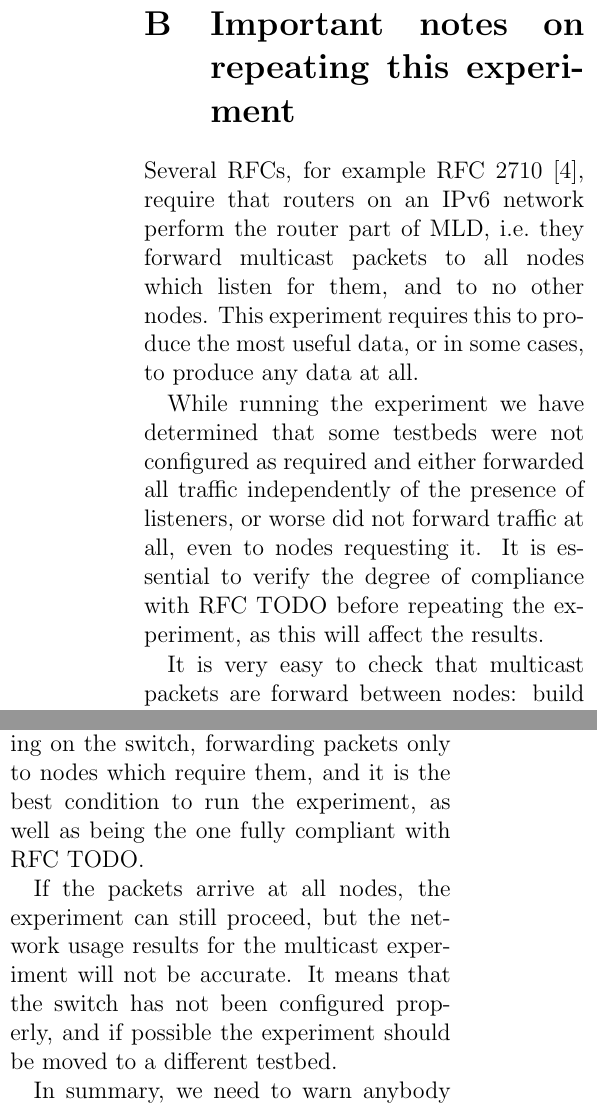
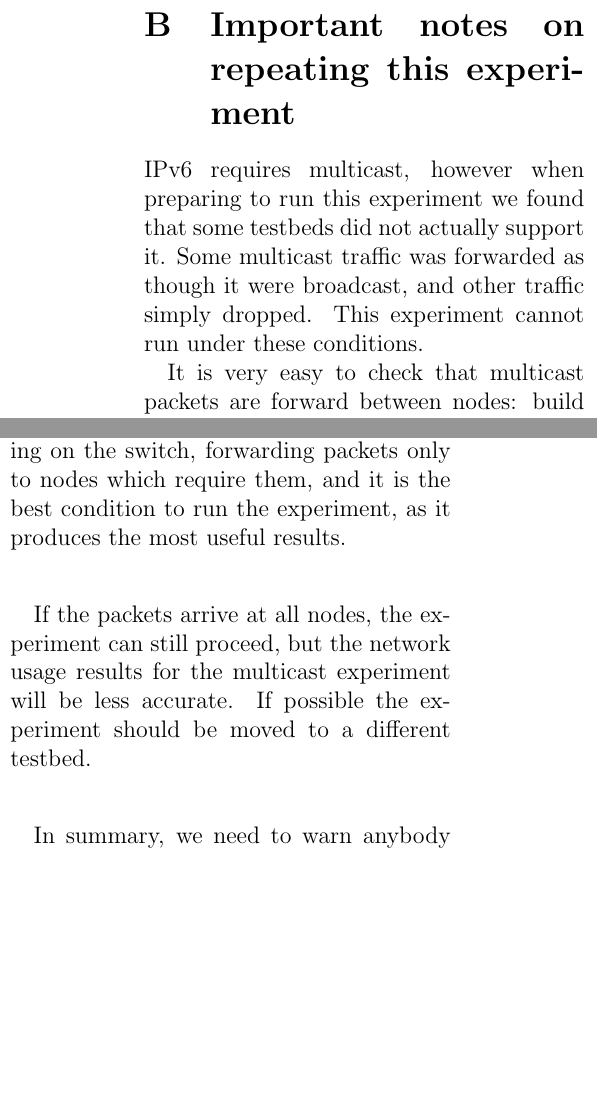
Before and after one commit to librestack/fed4fire, a LaTeX paper (report/experiment.tex): two parts of the columns of page 14 of 16 before the commit and two parts of the columns of page 14 of 15 after it, joined at a grey line, cut so that both start at the same text, the shorter picture padded with empty space. Compiled offline with pdfLaTeX.

Commit message:
More report updates

```diff
--- a/report/experiment.tex
+++ b/report/experiment.tex
@@ -920,18 +923,10 @@ repository~\cite{exp:scripts}.}
 
 \section{Important notes on repeating this experiment}
 \label{configuration}
-Several RFCs, for example RFC 2710~\cite{rfc:2710}, require that routers
-on an IPv6 network perform the router part of MLD, i.e.\ they forward
-multicast packets to all nodes which listen for them, and to no other
-nodes.  This experiment requires this to produce the most useful data,
-or in some cases, to produce any data at all.
-
-While running the experiment we have determined that some testbeds were
-not configured as required and either forwarded all traffic independently
-of the presence of listeners, or worse did not forward traffic at all,
-even to nodes requesting it. It is essential to verify the degree of
-compliance with RFC TODO before repeating the experiment, as this will
-affect the results.
+IPv6 requires multicast, however when preparing to run this experiment
+we found that some testbeds did not actually support it.  Some multicast
+traffic was forwarded as though it were broadcast, and other traffic
+simply dropped. This experiment cannot run under these conditions.
 
 It is very easy to check that multicast packets are forward between nodes:
 build ``mcastsend'' and ``mcastread'' from mcast-tools~\cite{mcast-tools},
@@ -980,12 +975,11 @@ listeners on the third node, the expected result is that multicast
 packets leave node1, arrive at node2, but are not visible on node3:
 this is the effect of MLD snooping on the switch, forwarding packets
 only to nodes which require them, and it is the best condition to
-run the experiment, as well as being the one fully compliant with
-RFC TODO.
+run the experiment, as it produces the most useful results.
 
 If the packets arrive at all nodes, the experiment can still proceed,
-but the network usage results for the multicast experiment will not
-be accurate.  It means that the switch has not been configured properly,
-and if possible the experiment should be moved to a different testbed.
+but the network usage results for the multicast experiment will be less
+accurate.  If possible the experiment should be moved to a different
+testbed.
 
 In summary, we need to warn anybody wishing to repeat this experiment
```
Also changed, not shown: report/experiment.tex (31 more changed lines).
